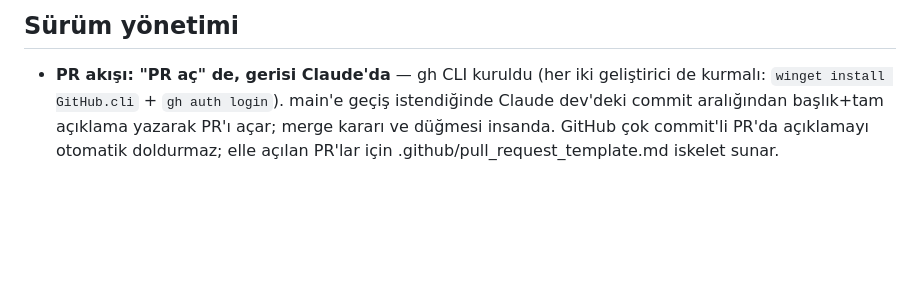
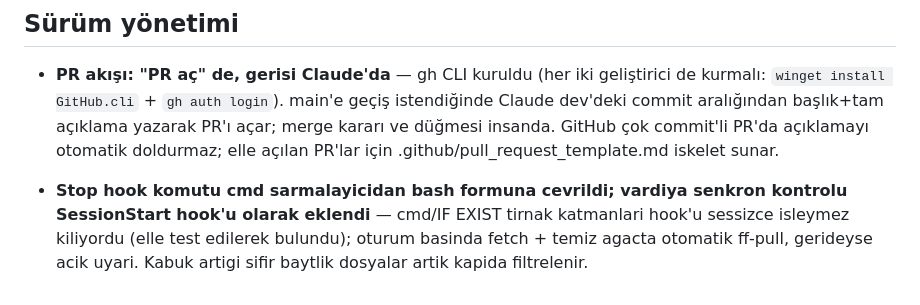
Before and after one commit to tnyligokhan/sipario, a Markdown page: DECISIONS.md, the part around the change. Drawn GitHub-style; blank space fills up the shorter version.

Commit message:
otomatik(dev): 1 dosya, kalite kapisi yesil
Kapi: sir-taramasi
Son karar: - **Stop hook komutu cmd sarmalayicidan bash formuna cevrildi; vardiya senkron kontrolu SessionStart hook'u olarak eklendi** — cmd/IF EXIST tirnak katmanlari hook'u sessizce isleymez kiliyordu (elle test edilerek bulu...

```diff
--- a/DECISIONS.md
+++ b/DECISIONS.md
@@ -108,3 +108,5 @@ değişen bir karar "~~üstü çizili~~ → yeni karar" biçiminde güncellenir.
 ## Sürüm yönetimi
 
 - **PR akışı: "PR aç" de, gerisi Claude'da** — gh CLI kuruldu (her iki geliştirici de kurmalı: `winget install GitHub.cli` + `gh auth login`). main'e geçiş istendiğinde Claude dev'deki commit aralığından başlık+tam açıklama yazarak PR'ı açar; merge kararı ve düğmesi insanda. GitHub çok commit'li PR'da açıklamayı otomatik doldurmaz; elle açılan PR'lar için .github/pull_request_template.md iskelet sunar.
+
+- **Stop hook komutu cmd sarmalayicidan bash formuna cevrildi; vardiya senkron kontrolu SessionStart hook'u olarak eklendi** — cmd/IF EXIST tirnak katmanlari hook'u sessizce isleymez kiliyordu (elle test edilerek bulundu); oturum basinda fetch + temiz agacta otomatik ff-pull, gerideyse acik uyari. Kabuk artigi sifir baytlik dosyalar artik kapida filtrelenir.
```
